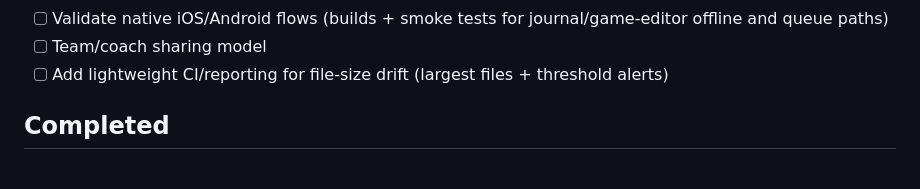
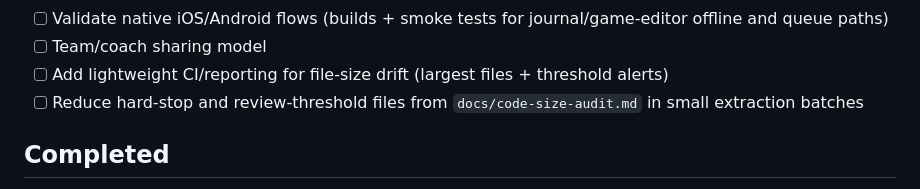
Before and after one commit to redbean87/expo-bowling-journal, a Markdown page: ROADMAP.md, the part around the change. Rendered like a GitHub page.

Commit message:
docs: add code size audit and extraction follow-up

```diff
--- a/ROADMAP.md
+++ b/ROADMAP.md
@@ -19,6 +19,7 @@ When an item is complete, move it to `## Completed`.
 - [ ] Validate native iOS/Android flows (builds + smoke tests for journal/game-editor offline and queue paths)
 - [ ] Team/coach sharing model
 - [ ] Add lightweight CI/reporting for file-size drift (largest files + threshold alerts)
+- [ ] Reduce hard-stop and review-threshold files from `docs/code-size-audit.md` in small extraction batches
 
 ## Completed
 
```
Also changed, not shown: docs/code-size-audit.md (added, +64 -0 lines).
